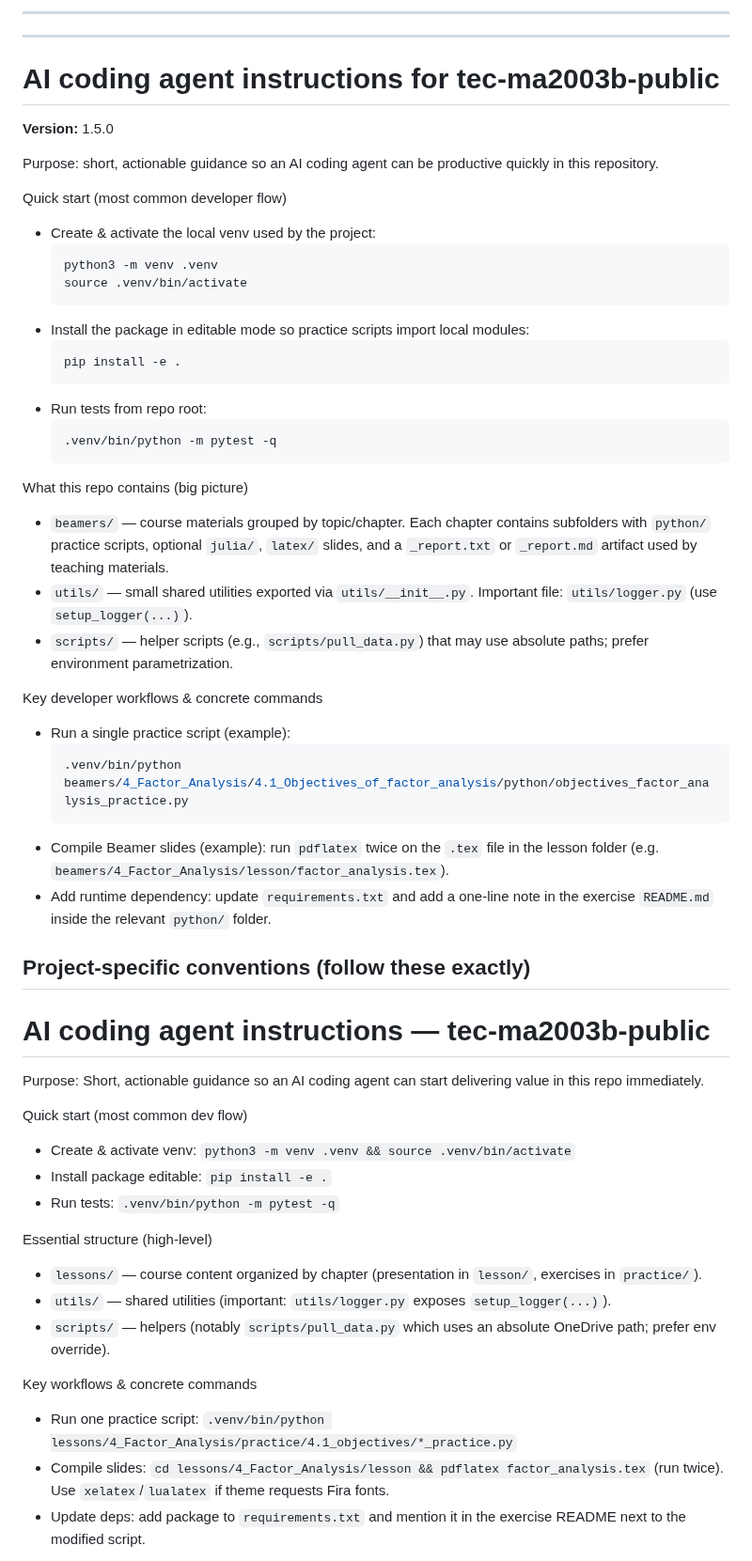
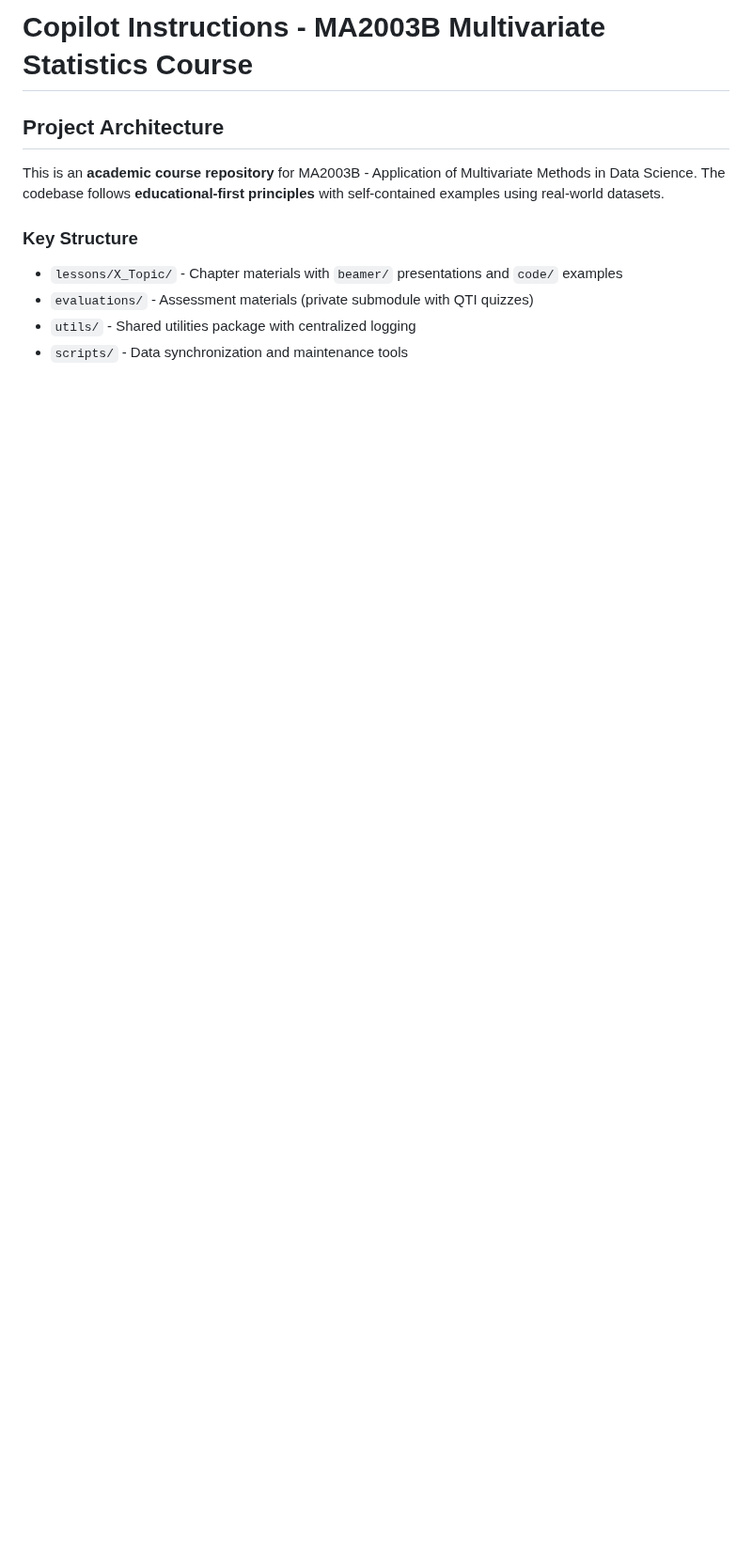
Before and after one commit to julihocc/tec-ma2003b-public, a Markdown page: .github/copilot-instructions.md, the part around one of its changes. Shown at 94% size. Drawn GitHub-style; blank space fills up the shorter version.

````diff
--- a/.github/copilot-instructions.md
+++ b/.github/copilot-instructions.md
@@ -1,57 +1,12 @@
----
----
-# AI coding agent instructions for tec-ma2003b-public
+# Copilot Instructions - MA2003B Multivariate Statistics Course
 
-**Version:** 1.5.0
+## Project Architecture
 
-Purpose: short, actionable guidance so an AI coding agent can be productive quickly in this repository.
+This is an **academic course repository** for MA2003B - Application of Multivariate Methods in Data Science. The codebase follows **educational-first principles** with self-contained examples using real-world datasets.
 
-Quick start (most common developer flow)
-- Create & activate the local venv used by the project:
-  ```bash
-  python3 -m venv .venv
-  source .venv/bin/activate
-  ```
-- Install the package in editable mode so practice scripts import local modules:
-  ```bash
-  pip install -e .
-  ```
-- Run tests from repo root:
-  ```bash
-  .venv/bin/python -m pytest -q
-  ```
+### Key Structure
+- `lessons/X_Topic/` - Chapter materials with `beamer/` presentations and `code/` examples
+- `evaluations/` - Assessment materials (private submodule with QTI quizzes)
+- `utils/` - Shared utilities package with centralized logging
+- `scripts/` - Data synchronization and maintenance tools
 
-What this repo contains (big picture)
-- `beamers/` — course materials grouped by topic/chapter. Each chapter contains subfolders with `python/` practice scripts, optional `julia/`, `latex/` slides, and a `_report.txt` or `_report.md` artifact used by teaching materials.
-- `utils/` — small shared utilities exported via `utils/__init__.py`. Important file: `utils/logger.py` (use `setup_logger(...)`).
-- `scripts/` — helper scripts (e.g., `scripts/pull_data.py`) that may use absolute paths; prefer environment parametrization.
-
-Key developer workflows & concrete commands
-- Run a single practice script (example):
-  ```bash
-  .venv/bin/python beamers/4_Factor_Analysis/4.1_Objectives_of_factor_analysis/python/objectives_factor_analysis_practice.py
-  ```
-- Compile Beamer slides (example): run `pdflatex` twice on the `.tex` file in the lesson folder (e.g. `beamers/4_Factor_Analysis/lesson/factor_analysis.tex`).
-- Add runtime dependency: update `requirements.txt` and add a one-line note in the exercise `README.md` inside the relevant `python/` folder.
-
-Project-specific conventions (follow these exactly)
----
-# AI coding agent instructions — tec-ma2003b-public
-
-Purpose: Short, actionable guidance so an AI coding agent can start delivering value in this repo immediately.
-
-Quick start (most common dev flow)
-- Create & activate venv: `python3 -m venv .venv && source .venv/bin/activate`
-- Install package editable: `pip install -e .`
-- Run tests: `.venv/bin/python -m pytest -q`
-
-Essential structure (high-level)
-- `lessons/` — course content organized by chapter (presentation in `lesson/`, exercises in `practice/`).
-- `utils/` — shared utilities (important: `utils/logger.py` exposes `setup_logger(...)`).
-- `scripts/` — helpers (notably `scripts/pull_data.py` which uses an absolute OneDrive path; prefer env override).
-
-Key workflows & concrete commands
-- Run one practice script: `.venv/bin/python lessons/4_Factor_Analysis/practice/4.1_objectives/*_practice.py`
-- Compile slides: `cd lessons/4_Factor_Analysis/lesson && pdflatex factor_analysis.tex` (run twice). Use `xelatex`/`lualatex` if theme requests Fira fonts.
-- Update deps: add package to `requirements.txt` and mention it in the exercise README next to the modified script.
-
````
Also changed, not shown: other parts of .github/copilot-instructions.md (+116 -109 lines).
